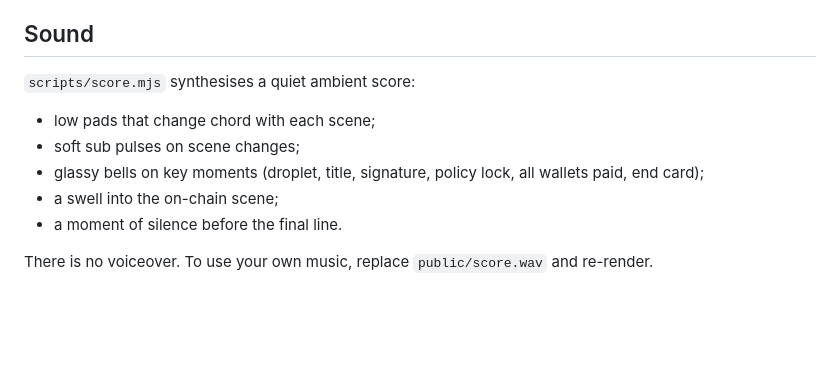
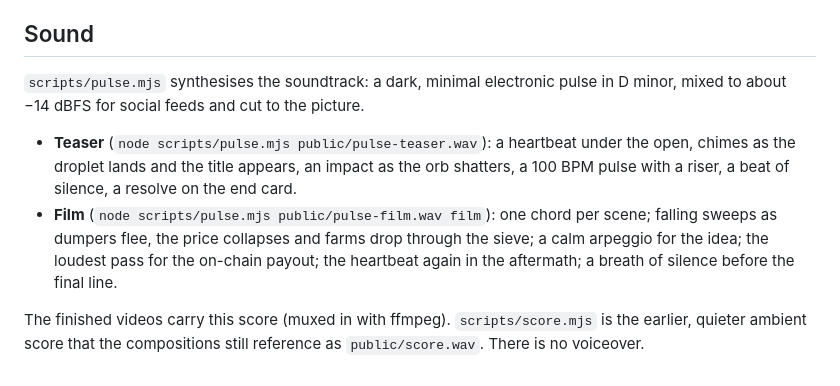
Before and after one commit to Modemola/chogXvibevibe, a Markdown page: video/README.md, the part around the change. GitHub-like rendering; blank space fills up the shorter version.

Commit message:
Video README: describe the pulse score
Co-Authored-By: Claude Opus 5.5 <noreply@anthropic.com>
Claude-Session: https://claude.ai/code/session_01SSY254ftRsj77S7KaCSdKg

```diff
--- a/video/README.md
+++ b/video/README.md
@@ -58,11 +58,15 @@ endorsement from vibe/vibe.
 
 ## Sound
 
-`scripts/score.mjs` synthesises a quiet ambient score:
-- low pads that change chord with each scene;
-- soft sub pulses on scene changes;
-- glassy bells on key moments (droplet, title, signature, policy lock, all wallets paid, end card);
-- a swell into the on-chain scene;
-- a moment of silence before the final line.
+`scripts/pulse.mjs` synthesises the soundtrack: a dark, minimal electronic pulse in D minor, mixed to about −14 dBFS
+for social feeds and cut to the picture.
 
-There is no voiceover. To use your own music, replace `public/score.wav` and re-render.
+- **Teaser** (`node scripts/pulse.mjs public/pulse-teaser.wav`): a heartbeat under the open, chimes as the droplet lands
+  and the title appears, an impact as the orb shatters, a 100 BPM pulse with a riser, a beat of silence, a resolve
+  on the end card.
+- **Film** (`node scripts/pulse.mjs public/pulse-film.wav film`): one chord per scene; falling sweeps as dumpers flee,
+  the price collapses and farms drop through the sieve; a calm arpeggio for the idea; the loudest pass for the
+  on-chain payout; the heartbeat again in the aftermath; a breath of silence before the final line.
+
+The finished videos carry this score (muxed in with ffmpeg). `scripts/score.mjs` is the earlier, quieter ambient
+score that the compositions still reference as `public/score.wav`. There is no voiceover.
```
